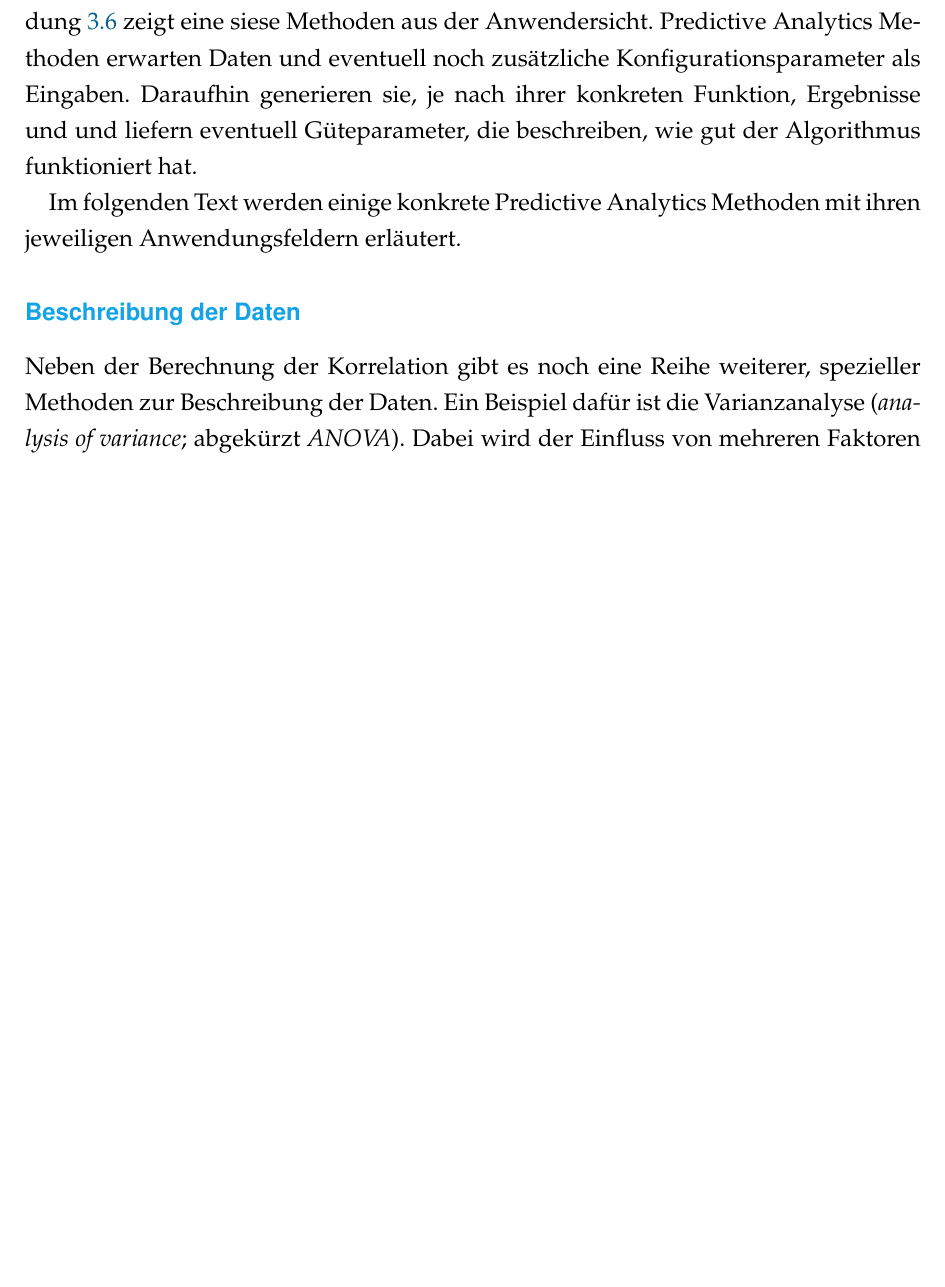
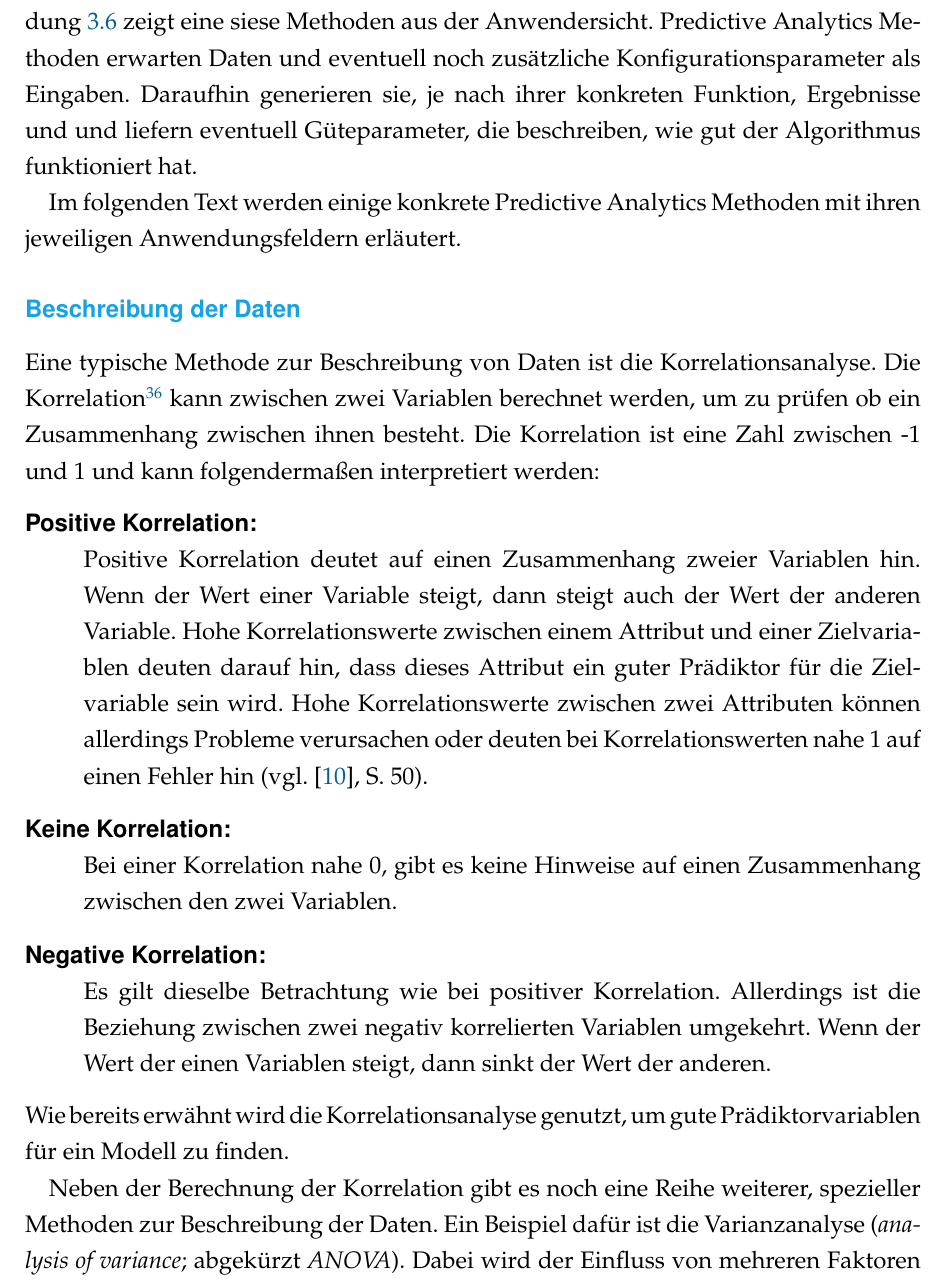
Before and after one commit to gwymmm/poes, a LaTeX thesis (Text/Arbeit/Arbeit_Main.tex, which reads Text/Arbeit/Inhalt/Konzepte_PA.tex): part of page 38 of 83 before the commit and part of page 38 of 84 after it, cut so that both start at the same text, the shorter picture padded with empty space. Compiled offline with pdfLaTeX.

Commit message:
Korrelation und Text Mining

```diff
--- a/Text/Arbeit/Inhalt/Konzepte_PA.tex
+++ b/Text/Arbeit/Inhalt/Konzepte_PA.tex
@@ -1063,7 +1063,31 @@ Im folgenden Text werden einige konkrete Predictive Analytics Methoden mit ihren
 erläutert.
 
 \subsubsection{Beschreibung der Daten}
-% TODO Korrelationsanalyse
+
+Eine typische Methode zur Beschreibung von Daten ist die Korrelationsanalyse.
+Die Korrelation\footnote{
+Genauer: Der Pearson Korrelationskoeffizient (vgl. \cite{Bowles}, S.~47).
+} kann zwischen zwei Variablen berechnet werden, um zu prüfen ob ein Zusammenhang zwischen ihnen besteht.
+Die Korrelation ist eine Zahl zwischen -1 und 1 und kann folgendermaßen interpretiert werden:
+
+\begin{description}
+
+\item[Positive Korrelation:] \hfill \\
+Positive Korrelation deutet auf einen Zusammenhang zweier Variablen hin. Wenn der Wert einer Variable steigt,
+dann steigt auch der Wert der anderen Variable. Hohe Korrelationswerte zwischen einem Attribut und einer
+Zielvariablen deuten darauf hin, dass dieses Attribut ein guter Prädiktor für die Zielvariable sein wird.
+Hohe Korrelationswerte zwischen zwei Attributen können allerdings Probleme verursachen oder deuten bei Korrelationswerten nahe 1 auf einen
+Fehler hin (vgl. \cite{Bowles}, S.~50).
+
+\item[Keine Korrelation:] \hfill \\
+Bei einer Korrelation nahe 0, gibt es keine Hinweise auf einen Zusammenhang zwischen den zwei Variablen.
+
+\item[Negative Korrelation:] \hfill \\
+Es gilt dieselbe Betrachtung wie bei positiver Korrelation. Allerdings ist die Beziehung zwischen zwei negativ korrelierten Variablen
+umgekehrt. Wenn der Wert der einen Variablen steigt, dann sinkt der Wert der anderen.
+
+\end{description}
+Wie bereits erwähnt wird die Korrelationsanalyse genutzt, um gute Prädiktorvariablen für ein Modell zu finden.
 
 Neben der Berechnung der Korrelation gibt es noch eine Reihe weiterer, spezieller
 Methoden zur Beschreibung der Daten. Ein Beispiel dafür ist die Varianzanalyse
```
Also changed, not shown: Text/Arbeit/Bibliographie/Bibli.bib (+9 -0 lines), Text/Arbeit/Inhalt/Konzepte_PA.tex (16 more changed lines).
